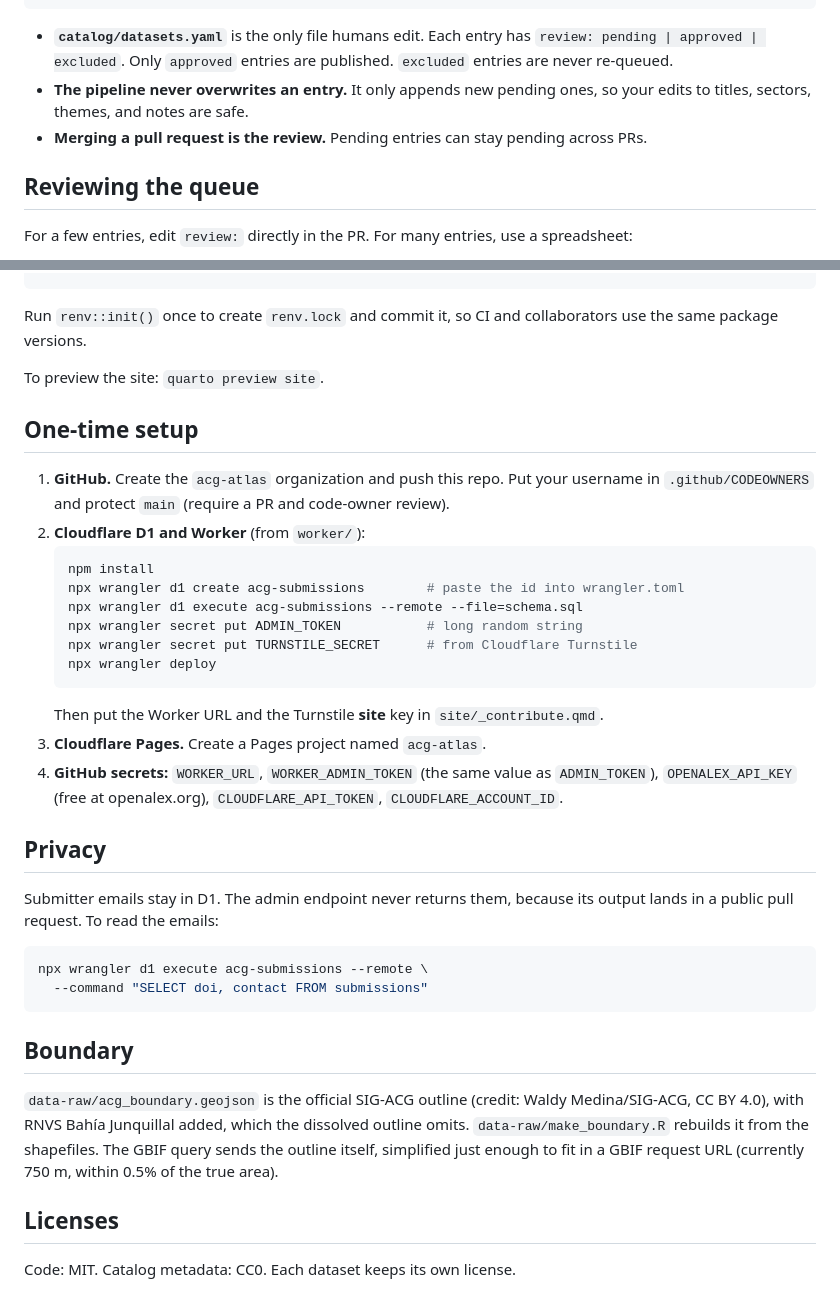
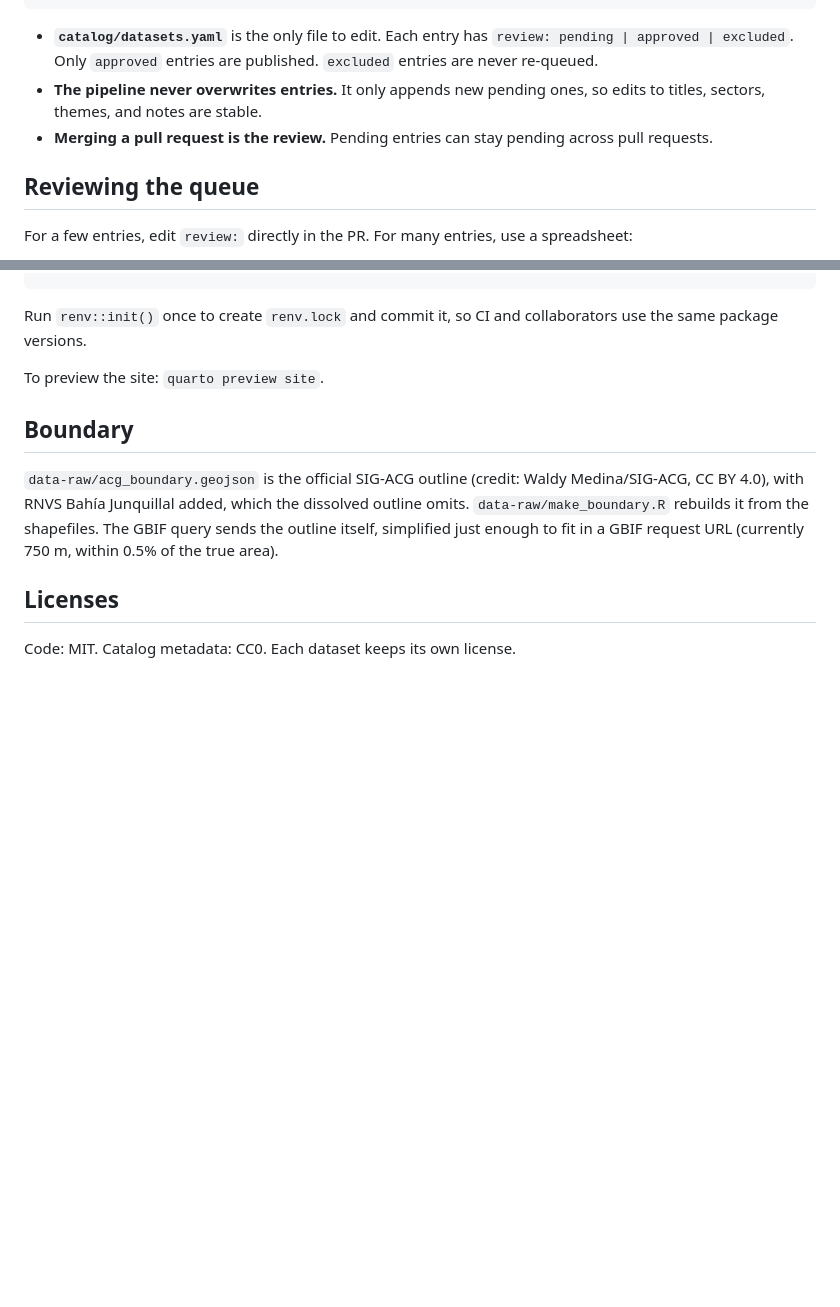
Before and after one commit to acg-atlas/acg-data-catalog, a Markdown page: README.md, 2 parts joined by grey strips. Rendered like a GitHub page; blank space fills up the shorter version.

````diff
--- a/README.md
+++ b/README.md
@@ -19,9 +19,9 @@ A searchable, bilingual (EN/ES) index of research from Área de Conservación Gu
  Web of Science (local, private) ─► scripts/import_wos.R ─┘
 ```
 
-- **`catalog/datasets.yaml`** is the only file humans edit. Each entry has `review: pending | approved | excluded`. Only `approved` entries are published. `excluded` entries are never re-queued.
-- **The pipeline never overwrites an entry.** It only appends new pending ones, so your edits to titles, sectors, themes, and notes are safe.
-- **Merging a pull request is the review.** Pending entries can stay pending across PRs.
+- **`catalog/datasets.yaml`** is the only file to edit. Each entry has `review: pending | approved | excluded`. Only `approved` entries are published. `excluded` entries are never re-queued.
+- **The pipeline never overwrites entries.** It only appends new pending ones, so edits to titles, sectors, themes, and notes are stable.
+- **Merging a pull request is the review.** Pending entries can stay pending across pull requests.
 
 ## Reviewing the queue
 
@@ -49,31 +49,6 @@ Run `renv::init()` once to create `renv.lock` and commit it, so CI and collabora
 
 To preview the site: `quarto preview site`.
 
-## One-time setup
-
-1. **GitHub.** Create the `acg-atlas` organization and push this repo. Put your username in `.github/CODEOWNERS` and protect `main` (require a PR and code-owner review).
-2. **Cloudflare D1 and Worker** (from `worker/`):
-   ```sh
-   npm install
-   npx wrangler d1 create acg-submissions        # paste the id into wrangler.toml
-   npx wrangler d1 execute acg-submissions --remote --file=schema.sql
-   npx wrangler secret put ADMIN_TOKEN           # long random string
-   npx wrangler secret put TURNSTILE_SECRET      # from Cloudflare Turnstile
-   npx wrangler deploy
-   ```
-   Then put the Worker URL and the Turnstile **site** key in `site/_contribute.qmd`.
-3. **Cloudflare Pages.** Create a Pages project named `acg-atlas`.
-4. **GitHub secrets:** `WORKER_URL`, `WORKER_ADMIN_TOKEN` (the same value as `ADMIN_TOKEN`), `OPENALEX_API_KEY` (free at openalex.org), `CLOUDFLARE_API_TOKEN`, `CLOUDFLARE_ACCOUNT_ID`.
-
-## Privacy
-
-Submitter emails stay in D1. The admin endpoint never returns them, because its output lands in a public pull request. To read the emails:
-
-```sh
-npx wrangler d1 execute acg-submissions --remote \
-  --command "SELECT doi, contact FROM submissions"
-```
-
 ## Boundary
 
 `data-raw/acg_boundary.geojson` is the official SIG-ACG outline (credit: Waldy Medina/SIG-ACG, CC BY 4.0), with RNVS Bahía Junquillal added, which the dissolved outline omits. `data-raw/make_boundary.R` rebuilds it from the shapefiles. The GBIF query sends the outline itself, simplified just enough to fit in a GBIF request URL (currently 750 m, within 0.5% of the true area).
````
